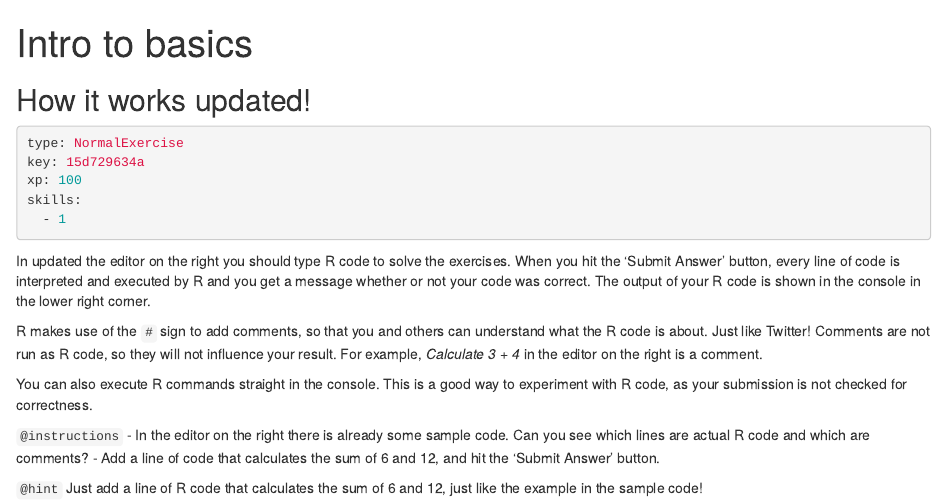
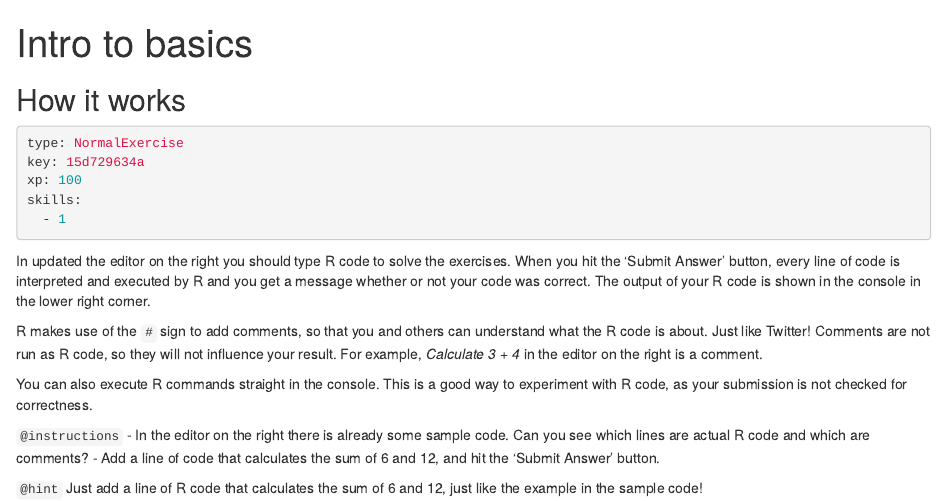
Before and after one commit to darshanazibtek/QMDcheck, an R Markdown document (chapter1.Rmd): the page in a window 1100 px wide, from its top. Rendered offline with R 4.5, knitr and Pandoc, with nearby package versions; some code elsewhere in the file could not run offline; common packages that the code uses without loading them are loaded.

Commit message:
Update chapter1.Rmd

````diff
--- a/chapter1.Rmd
+++ b/chapter1.Rmd
@@ -8,7 +8,7 @@ description: >-
 free_preview: true
 ---
 
-## How it works updated!
+## How it works
 
 ```yaml
 type: NormalExercise
````
